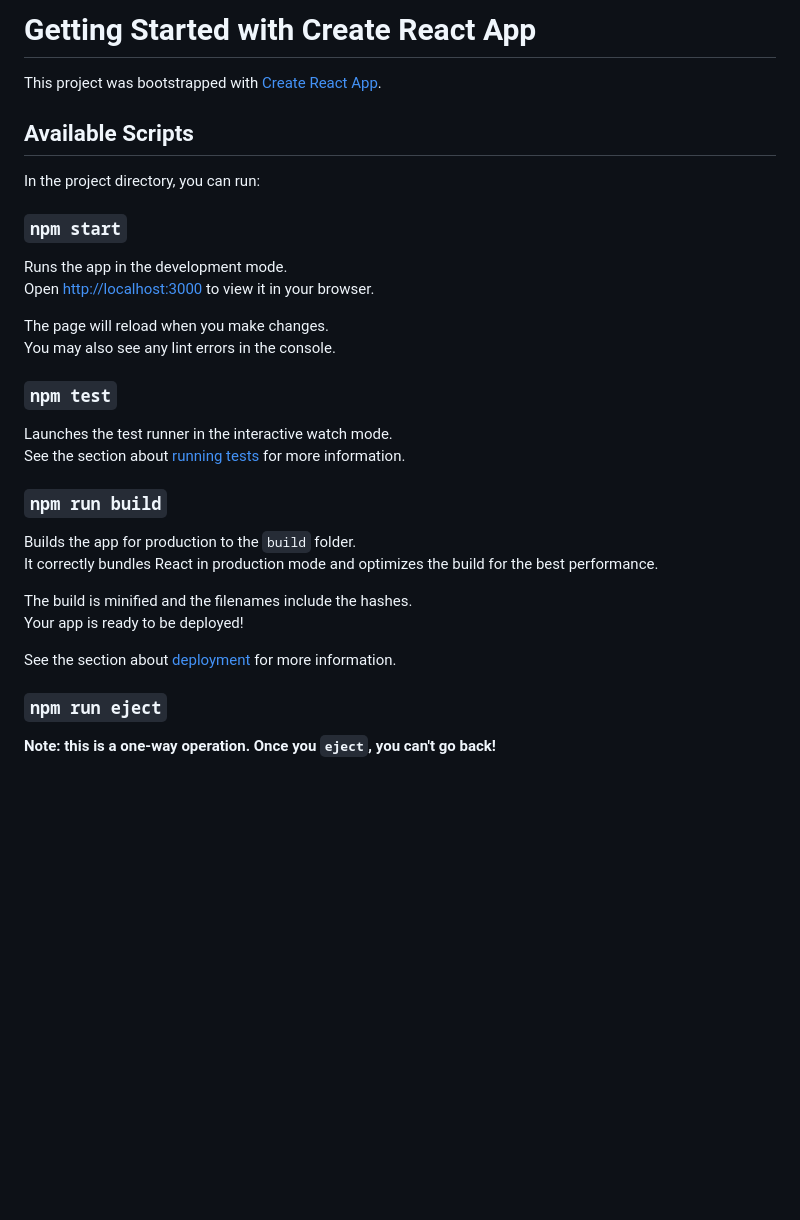
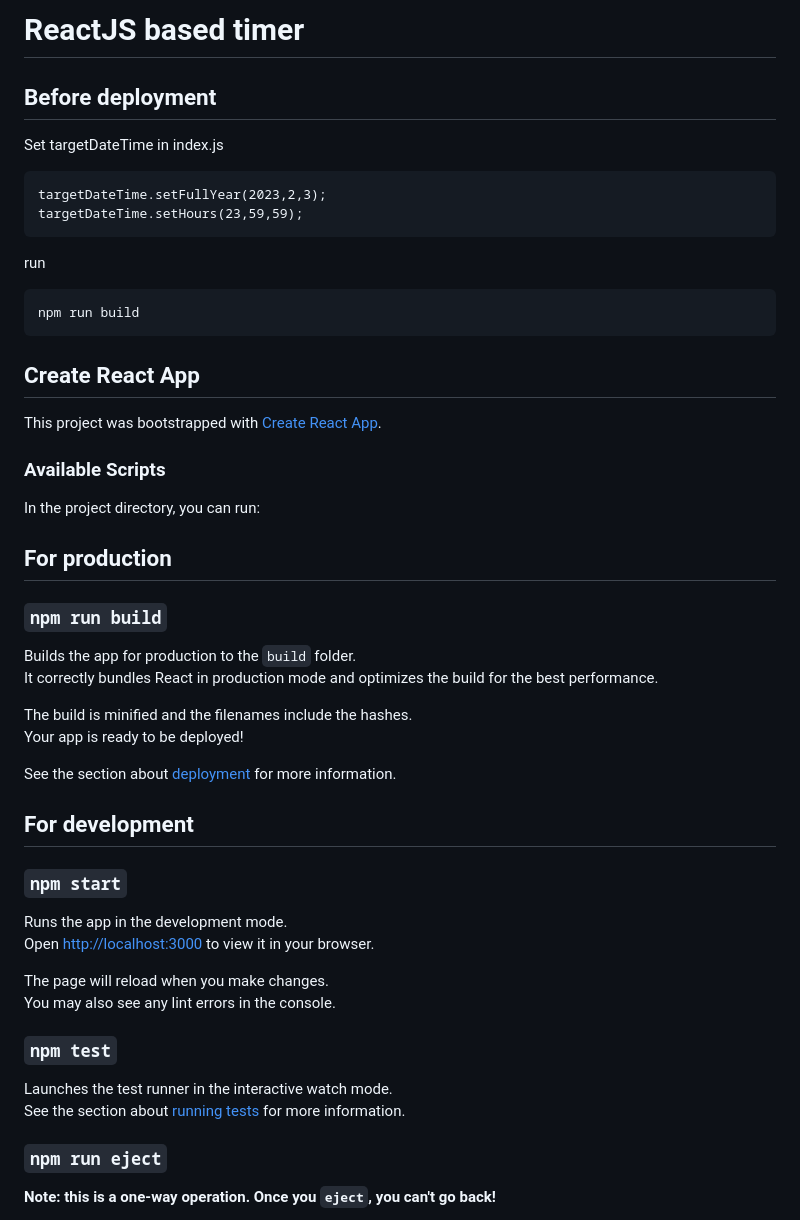
Before and after one commit to oscfr657/timer, a Markdown page: README.md, the part around the change. Rendered like a GitHub page; blank space fills up the shorter version.

Commit message:
Added Before deployment to README.

```diff
--- a/README.md
+++ b/README.md
@@ -1,10 +1,37 @@
-# Getting Started with Create React App
+# ReactJS based timer
+
+## Before deployment
+
+Set targetDateTime in index.js
+
+    targetDateTime.setFullYear(2023,2,3);
+    targetDateTime.setHours(23,59,59);
+
+run
+
+    npm run build
+
+## Create React App
 
 This project was bootstrapped with [Create React App](https://github.com/facebook/create-react-app).
 
-## Available Scripts
+### Available Scripts
 
 In the project directory, you can run:
+
+## For production
+
+### `npm run build`
+
+Builds the app for production to the `build` folder.\
+It correctly bundles React in production mode and optimizes the build for the best performance.
+
+The build is minified and the filenames include the hashes.\
+Your app is ready to be deployed!
+
+See the section about [deployment](https://facebook.github.io/create-react-app/docs/deployment) for more information.
+
+## For development
 
 ### `npm start`
 
@@ -18,16 +45,6 @@ You may also see any lint errors in the console.
 
 Launches the test runner in the interactive watch mode.\
 See the section about [running tests](https://facebook.github.io/create-react-app/docs/running-tests) for more information.
-
-### `npm run build`
-
-Builds the app for production to the `build` folder.\
-It correctly bundles React in production mode and optimizes the build for the best performance.
-
-The build is minified and the filenames include the hashes.\
-Your app is ready to be deployed!
-
-See the section about [deployment](https://facebook.github.io/create-react-app/docs/deployment) for more information.
 
 ### `npm run eject`
 
```
